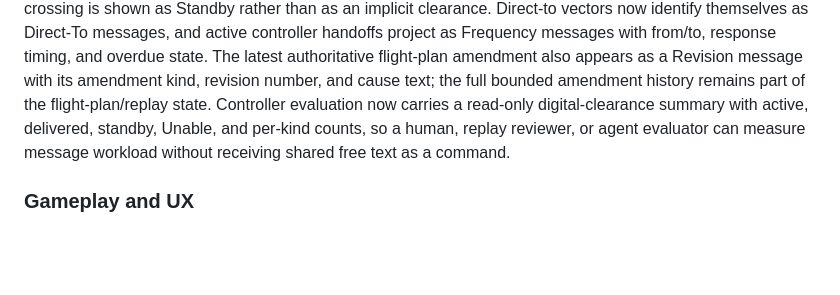
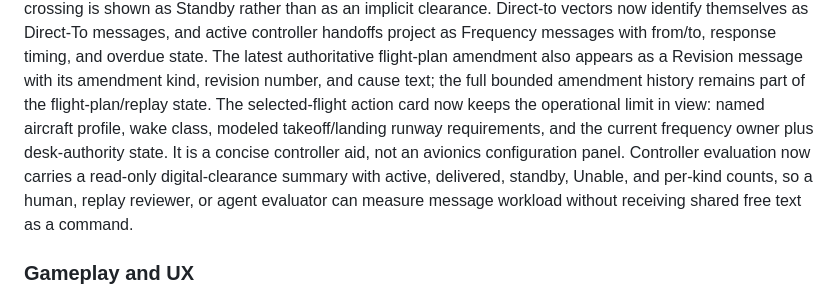
Before and after one commit to zippity-doo-da/airport-auto, a Markdown page: AIRPORT_GOALS.md, the part around the change. Rendered like a GitHub page; blank space fills up the shorter version.

Commit message:
docs: record capability context progress

```diff
--- a/AIRPORT_GOALS.md
+++ b/AIRPORT_GOALS.md
@@ -413,6 +413,10 @@ and overdue state.
 The latest authoritative flight-plan amendment also appears as a Revision
 message with its amendment kind, revision number, and cause text; the full
 bounded amendment history remains part of the flight-plan/replay state.
+The selected-flight action card now keeps the operational limit in view: named
+aircraft profile, wake class, modeled takeoff/landing runway requirements, and
+the current frequency owner plus desk-authority state. It is a concise
+controller aid, not an avionics configuration panel.
 Controller evaluation now carries a read-only digital-clearance summary with
 active, delivered, standby, Unable, and per-kind counts, so a human, replay
 reviewer, or agent evaluator can measure message workload without receiving
```
